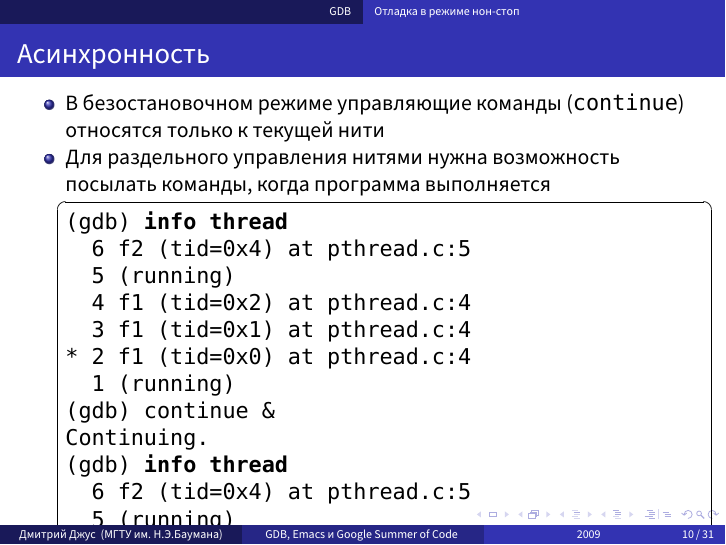
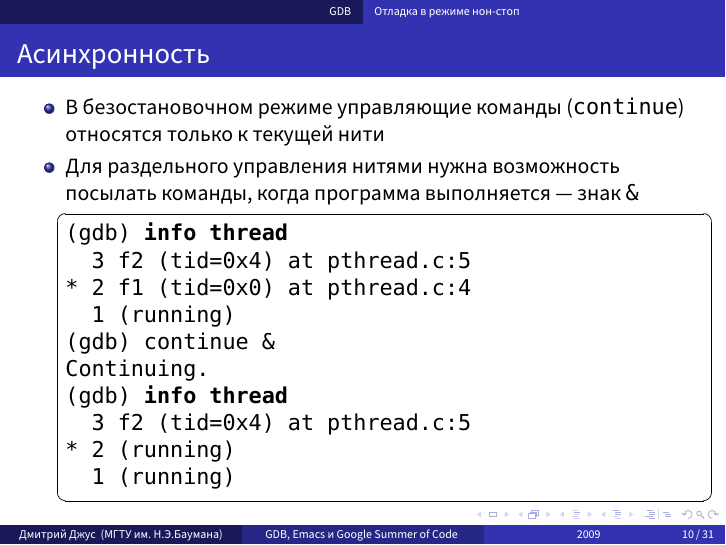
Before and after one commit to dzhus/gdb-talk, LaTeX slides (talk.tex): page 22 of 43. Compiled offline with XeLaTeX; a missing font is replaced by an installed copy or a similar font.

Commit message:
Shorter code example

```diff
--- a/talk.tex
+++ b/talk.tex
@@ -172,22 +172,16 @@ Breakpoint 1, f2 (tid=0x0) at pthread.c:5
   \item В безостановочном режиме управляющие команды (\code{continue})
     относятся только к текущей нити
   \item Для раздельного управления нитями нужна возможность посылать
-    команды, когда программа выполняется
+    команды, когда программа выполняется — знак \code{\&}
 \begin{lstlisting}[style=gdbsession]
 (gdb)|\pause| info thread
-  6 f2 (tid=0x4) at pthread.c:5
-  5 (running)
-  4 f1 (tid=0x2) at pthread.c:4
-  3 f1 (tid=0x1) at pthread.c:4
+  3 f2 (tid=0x4) at pthread.c:5
 * 2 f1 (tid=0x0) at pthread.c:4
   1 (running)
 (gdb)|\pause| continue &
 Continuing.
 (gdb)|\pause| info thread
-  6 f2 (tid=0x4) at pthread.c:5
-  5 (running)
-  4 f1 (tid=0x2) at pthread.c:4
-  3 f1 (tid=0x1) at pthread.c:4
+  3 f2 (tid=0x4) at pthread.c:5
 * 2 (running)
   1 (running)
 \end{lstlisting}
```
